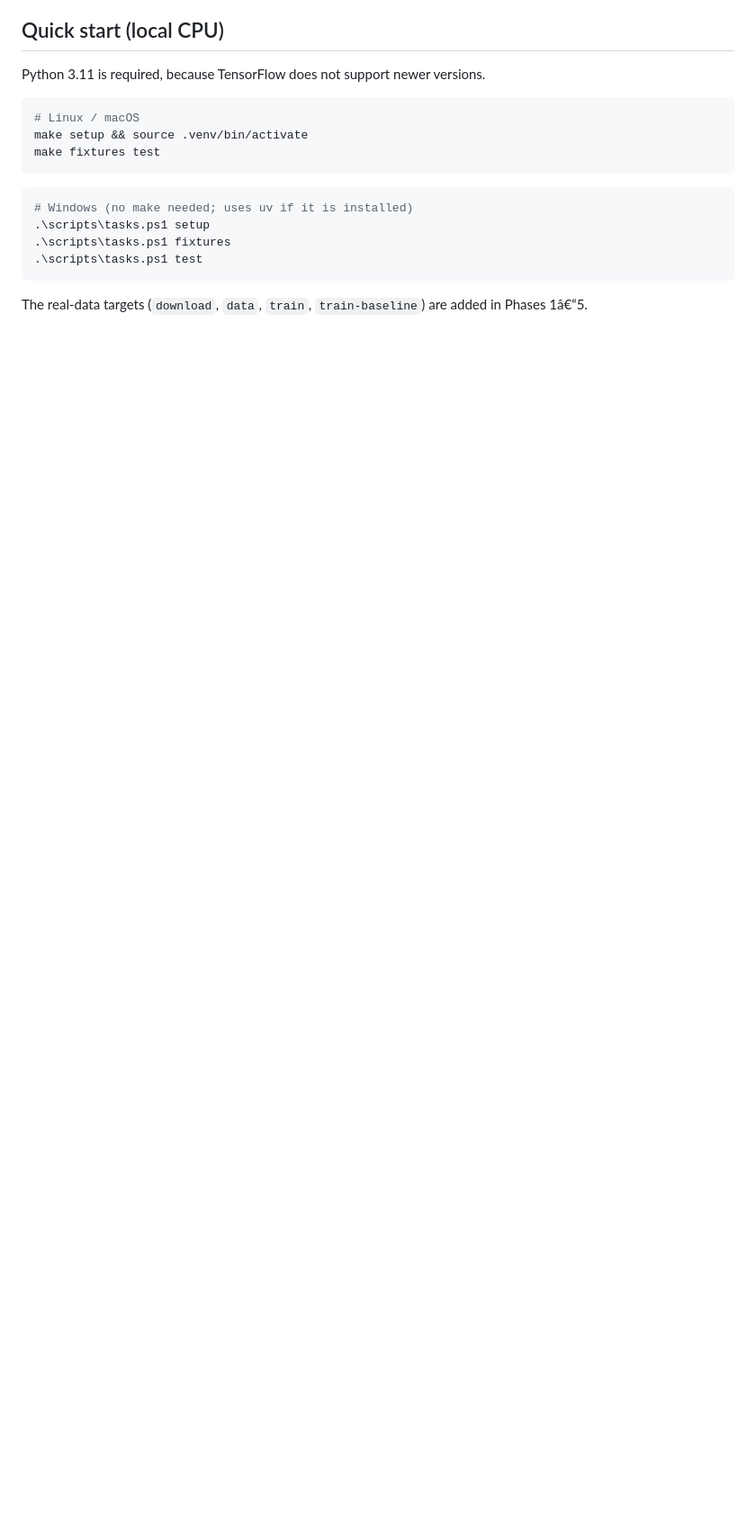
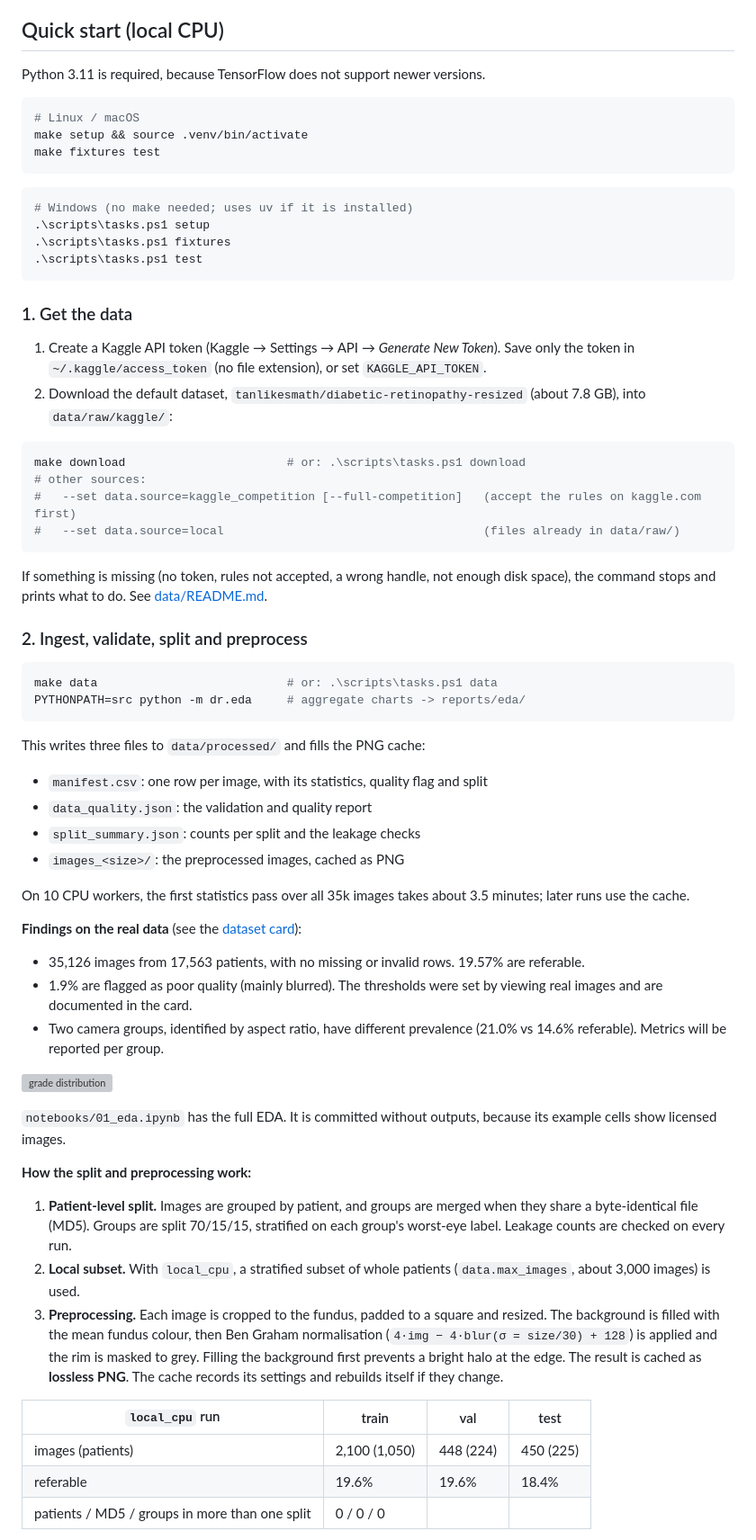
Before and after one commit to Sammers45/diabetic-retinopathy-mlops, a Markdown page: README.md, the part around one of its changes. Shown at 90% size. GitHub-like rendering; blank space fills up the shorter version; grey boxes are pictures that could not be loaded.

````diff
--- a/README.md
+++ b/README.md
@@ -53,4 +53,70 @@ make fixtures test
 .\scripts\tasks.ps1 test
 ```
 
-The real-data targets (`download`, `data`, `train`, `train-baseline`) are added in Phases 1â€“5.
+### 1. Get the data
+
+1. Create a Kaggle API token (Kaggle → Settings → API → *Generate New Token*). Save only the
+   token in `~/.kaggle/access_token` (no file extension), or set `KAGGLE_API_TOKEN`.
+2. Download the default dataset, `tanlikesmath/diabetic-retinopathy-resized` (about 7.8 GB), into
+   `data/raw/kaggle/`:
+
+```bash
+make download                       # or: .\scripts\tasks.ps1 download
+# other sources:
+#   --set data.source=kaggle_competition [--full-competition]   (accept the rules on kaggle.com first)
+#   --set data.source=local                                     (files already in data/raw/)
+```
+
+If something is missing (no token, rules not accepted, a wrong handle, not enough disk space), the
+command stops and prints what to do. See [data/README.md](data/README.md).
+
+### 2. Ingest, validate, split and preprocess
+
+```bash
+make data                           # or: .\scripts\tasks.ps1 data
+PYTHONPATH=src python -m dr.eda     # aggregate charts -> reports/eda/
+```
+
+This writes three files to `data/processed/` and fills the PNG cache:
+
+- `manifest.csv`: one row per image, with its statistics, quality flag and split
+- `data_quality.json`: the validation and quality report
+- `split_summary.json`: counts per split and the leakage checks
+- `images_<size>/`: the preprocessed images, cached as PNG
+
+On 10 CPU workers, the first statistics pass over all 35k images takes about 3.5 minutes; later
+runs use the cache.
+
+**Findings on the real data** (see the
+[dataset card](data/README.md#dataset-card-eyepacs-kaggle-diabetic-retinopathy-detection-2015)):
+
+- 35,126 images from 17,563 patients, with no missing or invalid rows. 19.57% are referable.
+- 1.9% are flagged as poor quality (mainly blurred). The thresholds were set by viewing real
+  images and are documented in the card.
+- Two camera groups, identified by aspect ratio, have different prevalence (21.0% vs 14.6%
+  referable). Metrics will be reported per group.
+
+![grade distribution](reports/eda/grades.png)
+
+`notebooks/01_eda.ipynb` has the full EDA. It is committed without outputs, because its example
+cells show licensed images.
+
+**How the split and preprocessing work:**
+
+1. **Patient-level split.** Images are grouped by patient, and groups are merged when they share
+   a byte-identical file (MD5). Groups are split 70/15/15, stratified on each group's worst-eye
+   label. Leakage counts are checked on every run.
+2. **Local subset.** With `local_cpu`, a stratified subset of whole patients (`data.max_images`,
+   about 3,000 images) is used.
+3. **Preprocessing.** Each image is cropped to the fundus, padded to a square and resized. The
+   background is filled with the mean fundus colour, then Ben Graham normalisation
+   (`4·img − 4·blur(σ = size/30) + 128`) is applied and the rim is masked to grey. Filling the
+   background first prevents a bright halo at the edge. The result is cached as **lossless PNG**.
+   The cache records its settings and rebuilds itself if they change.
+
+| `local_cpu` run | train | val | test |
+|---|---|---|---|
+| images (patients) | 2,100 (1,050) | 448 (224) | 450 (225) |
+| referable | 19.6% | 19.6% | 18.4% |
+| patients / MD5 / groups in more than one split | 0 / 0 / 0 | | |
+
````
Also changed, not shown: other parts of README.md (+26 -17 lines), data/README.md (+12 -2 lines), reports/preprocess_check_synthetic.png (added), 7 other files.
